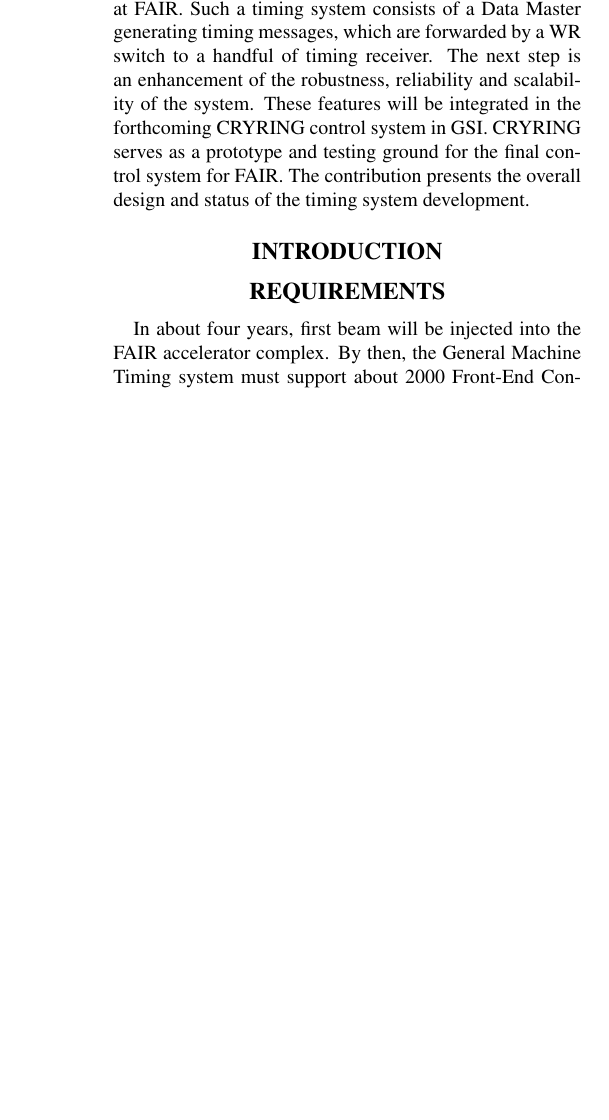
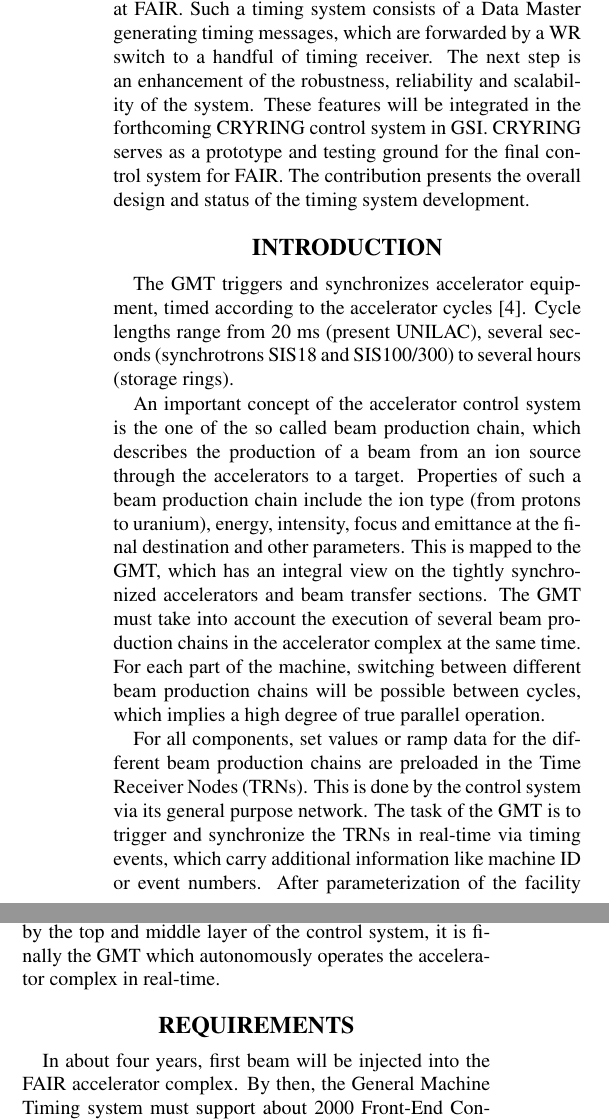
Before and after one commit to GsiTimingRepos/publications, a LaTeX document (icaleps13/JACoW2009A4.tex, which reads icaleps13/introduction.tex): part of one column of page 1 of 5 before the commit and two parts of the columns of page 1 of 5 after it, the two joined at a grey line, cut so that both start at the same text, the shorter picture padded with empty space. Compiled offline with pdfLaTeX.

Commit message:
introduction update

```diff
--- a/icaleps13/introduction.tex
+++ b/icaleps13/introduction.tex
@@ -1 +1,25 @@
 \section{INTRODUCTION}
+
+The GMT triggers and synchronizes accelerator equipment,
+timed according to the accelerator cycles [4]. Cycle lengths range
+from 20 ms (present UNILAC), several seconds (synchrotrons SIS18
+and SIS100/300) to several hours (storage rings).
+
+An important concept of the accelerator control system
+is the one of the so called beam production chain, which describes the production of a beam
+from an ion source through the accelerators to a target. Properties of such a beam production
+chain include the ion type (from protons to uranium), energy, intensity, focus
+and emittance at the final destination and other parameters. This is mapped to the GMT, which
+has an integral view on the tightly synchronized accelerators and beam transfer
+sections. The GMT must take into account the execution of several beam production
+chains in the accelerator complex at the same time. For each part of the machine, switching
+between different beam production chains will be possible between cycles, which implies a
+high degree of true parallel operation.
+
+For all components, set values or ramp data for the different beam production chains are
+preloaded in the Time Receiver Nodes (TRNs). This is done by the control system
+via its general purpose network. The task of the GMT is to trigger and synchronize the
+TRNs in real-time via timing events, which carry additional information like machine ID
+or event numbers. After parameterization of the facility by the top and middle layer of
+the control system, it is finally the GMT which autonomously operates the accelerator
+complex in real-time.
```
